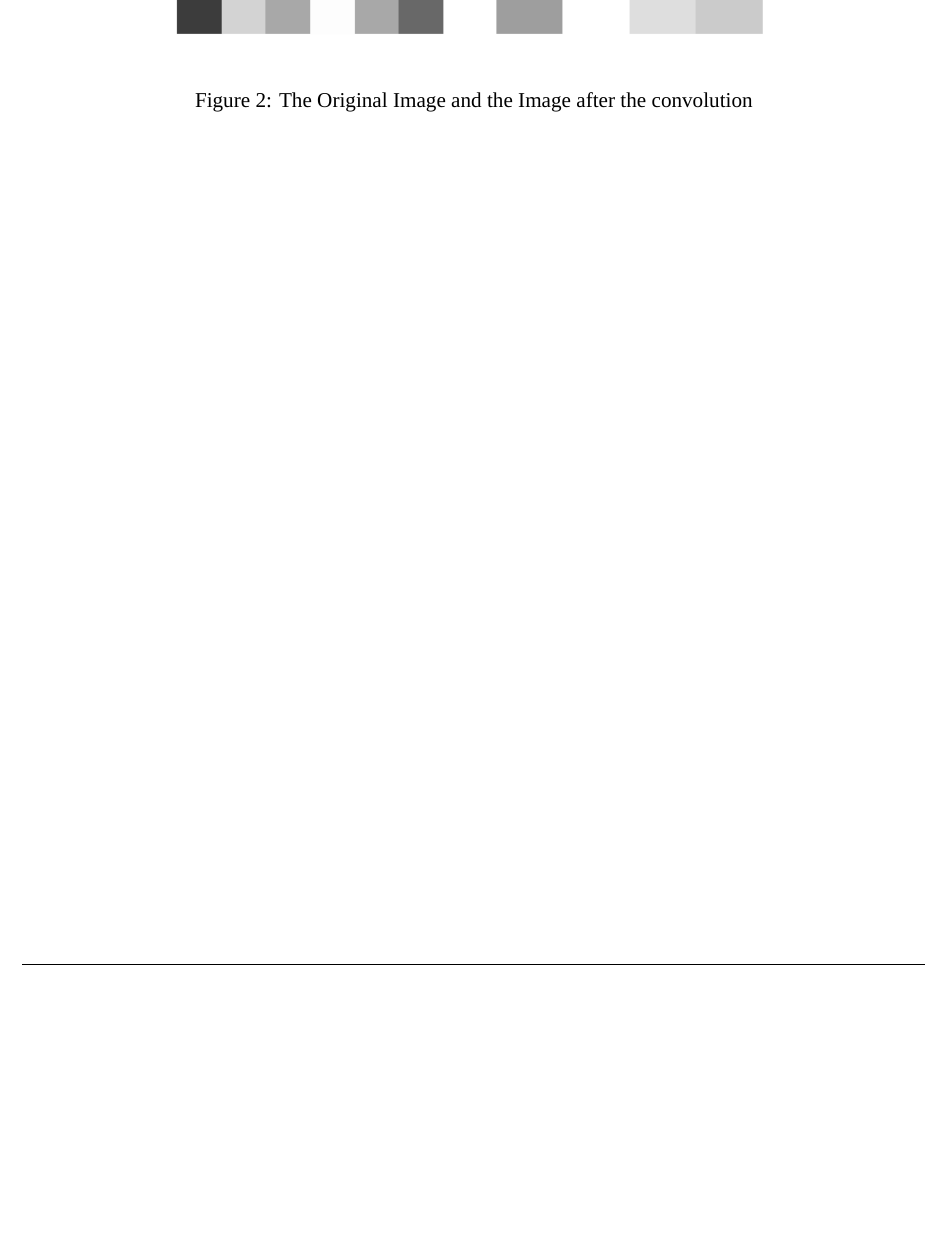
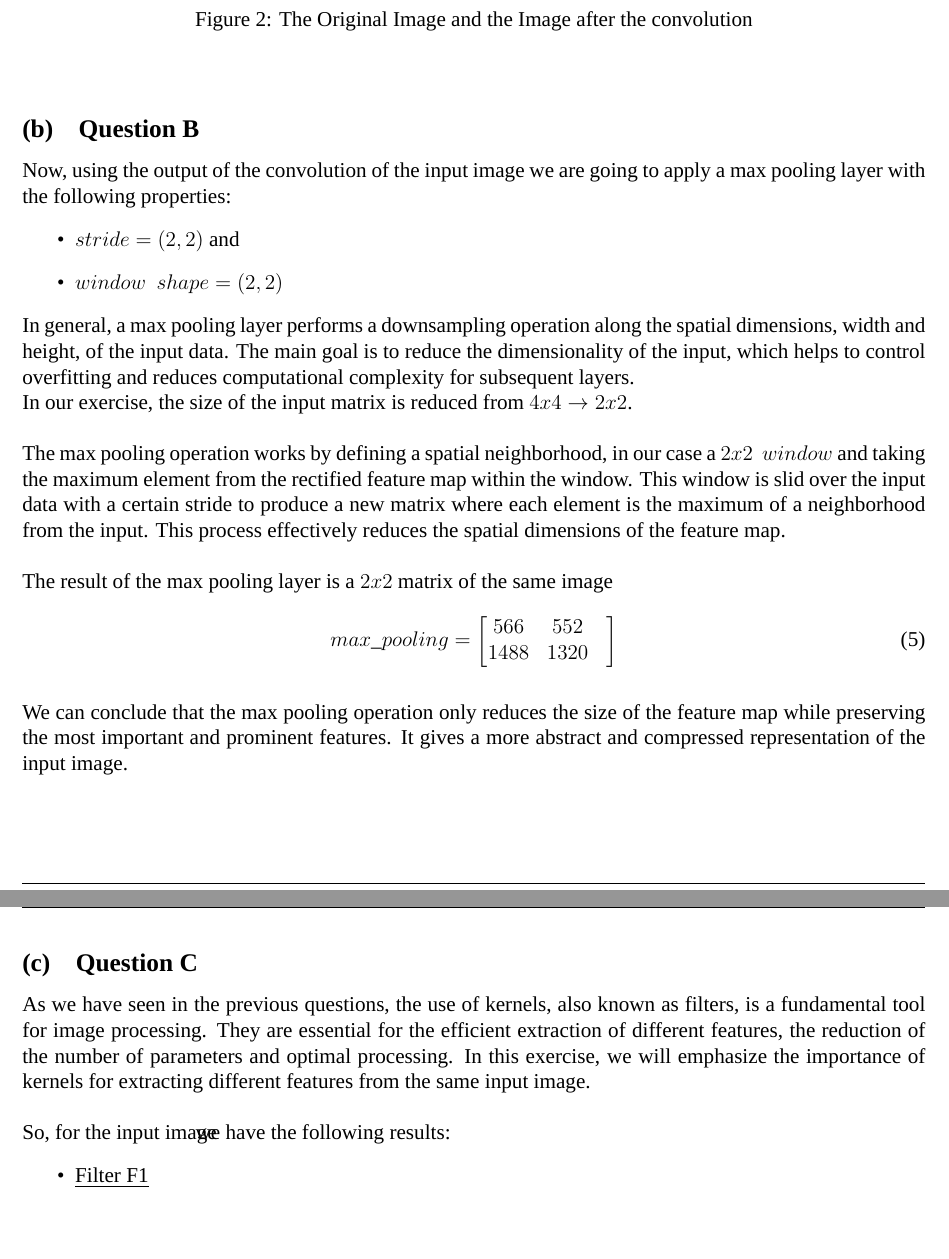
Before and after one commit to nikosstyl/Neuro-fuzzy-Problem-Set-2, a LaTeX document (Report/Report.tex, which reads Report/Sources/problem_11.tex): part of page 7 of 7 before the commit and two parts of pages 7 and 8 of 8 after it, the two joined at a grey line, cut so that both start at the same text, the shorter picture padded with empty space. Compiled offline with XeLaTeX; a missing font is replaced by an installed copy or a similar font.

Commit message:
problem 11 des

```diff
--- a/Report/Sources/problem_11.tex
+++ b/Report/Sources/problem_11.tex
@@ -51,3 +55,34 @@ The resulting matrix, represents the features in the input image that the kernel
 	\includegraphics[width=.7\textwidth]{../Problem 11/conv_result.pdf}
 	\caption{The Original Image and the Image after the convolution}
 \end{figure}
+\vspace{3mm}
+\subsection{Question B}
+Now, using the output of the convolution of the input image we are going to apply a max pooling layer with the following properties:
+\begin{itemize}
+	\item $stride = \left(2,2\right)$ and
+	\item $	window\ \ shape = \left(2, 2\right)$
+\end{itemize}
+In general, a max pooling layer performs a downsampling operation along the spatial dimensions, width and height, of the input data. The main goal is to reduce the dimensionality of the input, which helps to control overfitting and reduces computational complexity for subsequent layers.\\
+In our exercise, the size of the input matrix is reduced from $ 4 x 4 \rightarrow 2 x 2$.\\
+
+The max pooling operation works by defining a spatial neighborhood, in our case a $ 2 x 2\ \ window$ and taking the maximum element from the rectified feature map within the window. This window is slid over the input data with a certain stride to produce a new matrix where each element is the maximum of a neighborhood from the input. This process effectively reduces the spatial dimensions of the feature map.\\
+
+The result of the max pooling layer is a $2 x 2$ matrix of the same image
+\begin{equation}
+	max\_pooling = \begin{bmatrix}
+		566 & 552   \\
+		1488 & 1320 &  \\
+	\end{bmatrix}
+\end{equation}
+\\
+We can conclude that the max pooling operation only reduces the size of the feature map while preserving the most important and prominent features. It gives a more abstract and compressed representation of the input image.
+\vspace{3mm}
+
+\subsection{Question C}
+As we have seen in the previous questions, the use of kernels, also known as filters, is a fundamental tool for image processing. They are essential for the efficient extraction of different features, the reduction of the number of parameters and optimal processing. In this exercise, we will emphasize the importance of kernels for extracting different features from the same input image.\\
+
+So, for the input image \ref{fig:input_image} we have the following results:
+\begin{itemize}
+	\item \underline{Filter F1}\\
+
+\end{itemize}
```
Also changed, not shown: Report/Report.pdf, Report/Sources/problem_11.tex (16 more changed lines), 1 other file.
